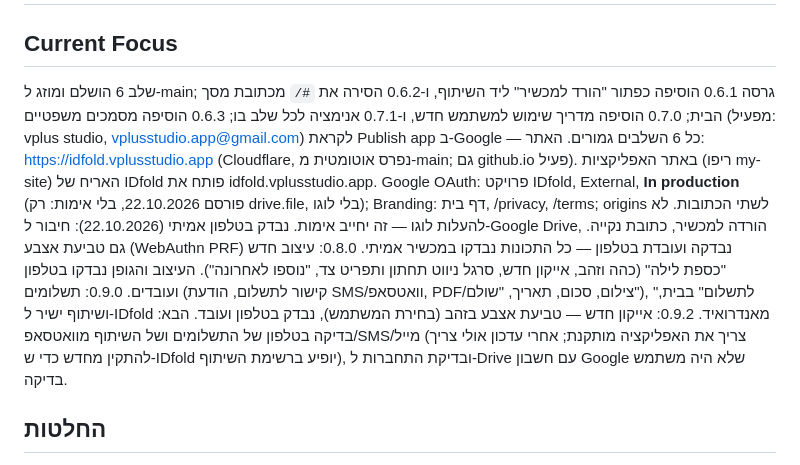
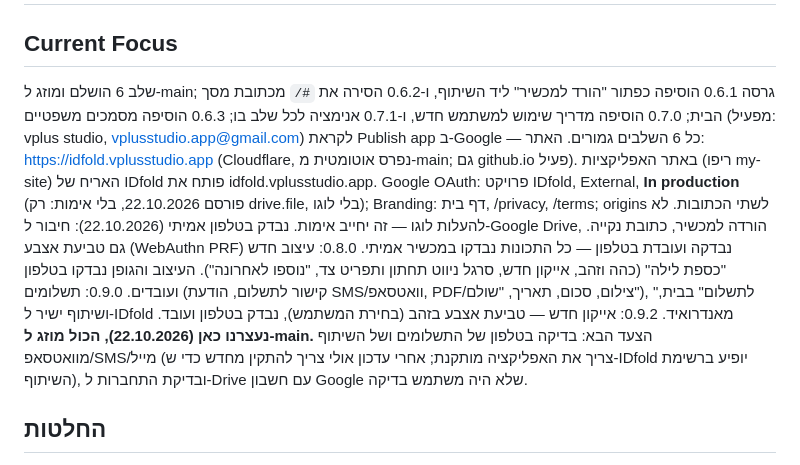
Before and after one commit to ronmailx-boop/idfold, a Markdown page: PROJECT_STATE.md, the part around the change. Drawn GitHub-style.

Commit message:
docs: update current focus
Co-Authored-By: Claude Opus 5.5 <noreply@anthropic.com>
Claude-Session: https://claude.ai/code/session_01CffwjvcAk8W4W3DWisxszp

```diff
--- a/PROJECT_STATE.md
+++ b/PROJECT_STATE.md
@@ -1,7 +1,7 @@
 # PROJECT_STATE — IDfold
 
 ## Current Focus
-שלב 6 הושלם ומוזג ל-main; גרסה 0.6.1 הוסיפה כפתור "הורד למכשיר" ליד השיתוף, ו-0.6.2 הסירה את `#/` מכתובת מסך הבית; 0.7.0 הוסיפה מדריך שימוש למשתמש חדש, ו-0.7.1 אנימציה לכל שלב בו; 0.6.3 הוסיפה מסמכים משפטיים (מפעיל: vplus studio, vplusstudio.app@gmail.com) לקראת Publish app ב-Google — כל 6 השלבים גמורים. האתר: https://idfold.vplusstudio.app (Cloudflare, נפרס אוטומטית מ-main; גם github.io פעיל). באתר האפליקציות (ריפו my-site) האריח של IDfold פותח את idfold.vplusstudio.app. Google OAuth: פרויקט IDfold, External, **In production** (פורסם 22.10.2026, בלי אימות: רק drive.file, בלי לוגו); Branding: דף בית, /privacy, /terms; origins לשתי הכתובות. לא להעלות לוגו — זה יחייב אימות. נבדק בטלפון אמיתי (22.10.2026): חיבור ל-Google Drive, הורדה למכשיר, כתובת נקייה. גם טביעת אצבע (WebAuthn PRF) נבדקה ועובדת בטלפון — כל התכונות נבדקו במכשיר אמיתי. 0.8.0: עיצוב חדש "כספת לילה" (כהה וזהב, אייקון חדש, סרגל ניווט תחתון ותפריט צד, "נוספו לאחרונה"). העיצוב והגופן נבדקו בטלפון ועובדים. 0.9.0: תשלומים (קישור לתשלום, הודעת SMS/וואטסאפ, PDF/צילום, סכום, תאריך, "שולם"), "לתשלום" בבית, ושיתוף ישיר ל-IDfold מאנדרואיד. 0.9.2: אייקון חדש — טביעת אצבע בזהב (בחירת המשתמש), נבדק בטלפון ועובד. הבא: בדיקה בטלפון של התשלומים ושל השיתוף מוואטסאפ/SMS/מייל (צריך את האפליקציה מותקנת; אחרי עדכון אולי צריך להתקין מחדש כדי ש-IDfold יופיע ברשימת השיתוף), ובדיקת התחברות ל-Drive עם חשבון Google שלא היה משתמש בדיקה.
+שלב 6 הושלם ומוזג ל-main; גרסה 0.6.1 הוסיפה כפתור "הורד למכשיר" ליד השיתוף, ו-0.6.2 הסירה את `#/` מכתובת מסך הבית; 0.7.0 הוסיפה מדריך שימוש למשתמש חדש, ו-0.7.1 אנימציה לכל שלב בו; 0.6.3 הוסיפה מסמכים משפטיים (מפעיל: vplus studio, vplusstudio.app@gmail.com) לקראת Publish app ב-Google — כל 6 השלבים גמורים. האתר: https://idfold.vplusstudio.app (Cloudflare, נפרס אוטומטית מ-main; גם github.io פעיל). באתר האפליקציות (ריפו my-site) האריח של IDfold פותח את idfold.vplusstudio.app. Google OAuth: פרויקט IDfold, External, **In production** (פורסם 22.10.2026, בלי אימות: רק drive.file, בלי לוגו); Branding: דף בית, /privacy, /terms; origins לשתי הכתובות. לא להעלות לוגו — זה יחייב אימות. נבדק בטלפון אמיתי (22.10.2026): חיבור ל-Google Drive, הורדה למכשיר, כתובת נקייה. גם טביעת אצבע (WebAuthn PRF) נבדקה ועובדת בטלפון — כל התכונות נבדקו במכשיר אמיתי. 0.8.0: עיצוב חדש "כספת לילה" (כהה וזהב, אייקון חדש, סרגל ניווט תחתון ותפריט צד, "נוספו לאחרונה"). העיצוב והגופן נבדקו בטלפון ועובדים. 0.9.0: תשלומים (קישור לתשלום, הודעת SMS/וואטסאפ, PDF/צילום, סכום, תאריך, "שולם"), "לתשלום" בבית, ושיתוף ישיר ל-IDfold מאנדרואיד. 0.9.2: אייקון חדש — טביעת אצבע בזהב (בחירת המשתמש), נבדק בטלפון ועובד. **נעצרנו כאן (22.10.2026), הכול מוזג ל-main.** הצעד הבא: בדיקה בטלפון של התשלומים ושל השיתוף מוואטסאפ/SMS/מייל (צריך את האפליקציה מותקנת; אחרי עדכון אולי צריך להתקין מחדש כדי ש-IDfold יופיע ברשימת השיתוף), ובדיקת התחברות ל-Drive עם חשבון Google שלא היה משתמש בדיקה.
 
 ## החלטות
 - אירוח: הכתובת הרשמית https://idfold.vplusstudio.app (Cloudflare Workers static assets, workers_dev נשאר פעיל). GitHub Pages נשאר במקביל. ה-SW שומר במטמון עותק לא-מופנה (`unredirect`) כי Cloudflare מפנה index.html ל-`/`.
```
